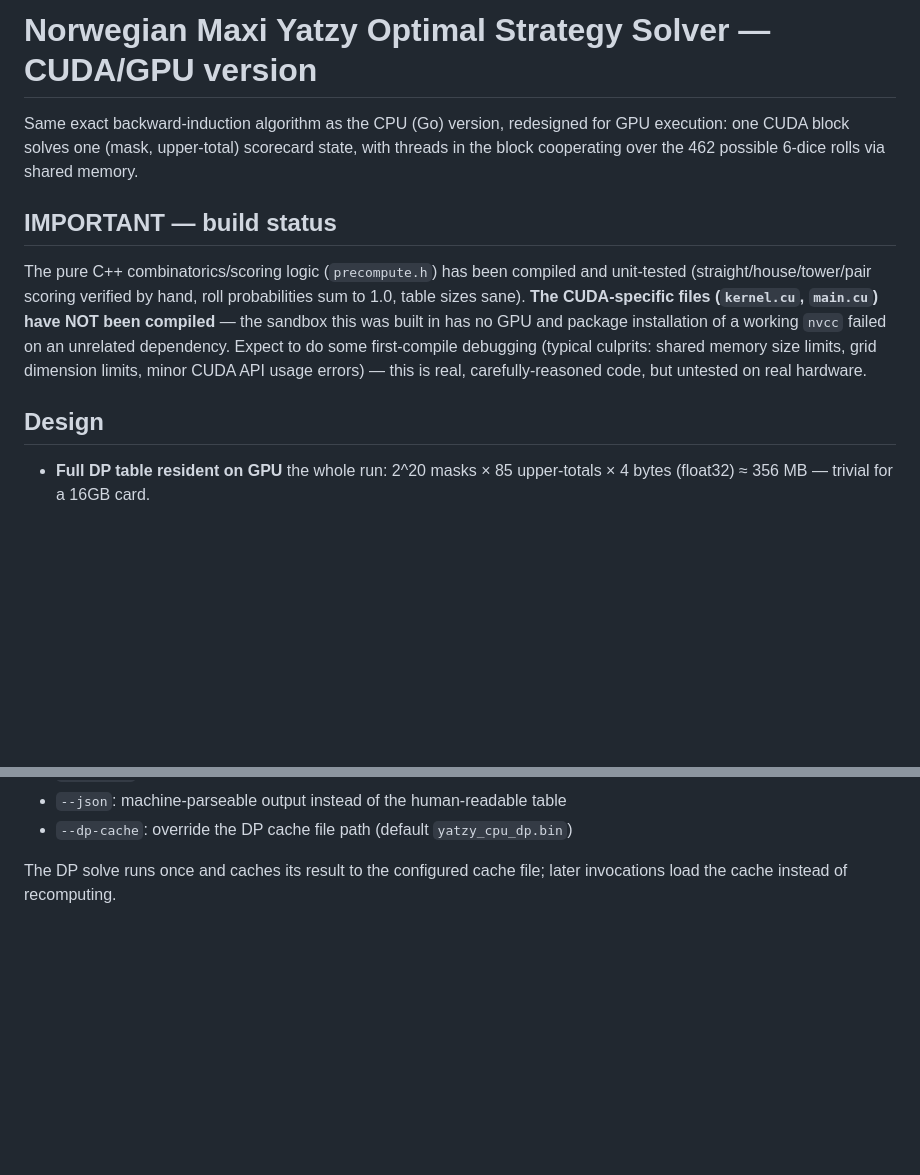
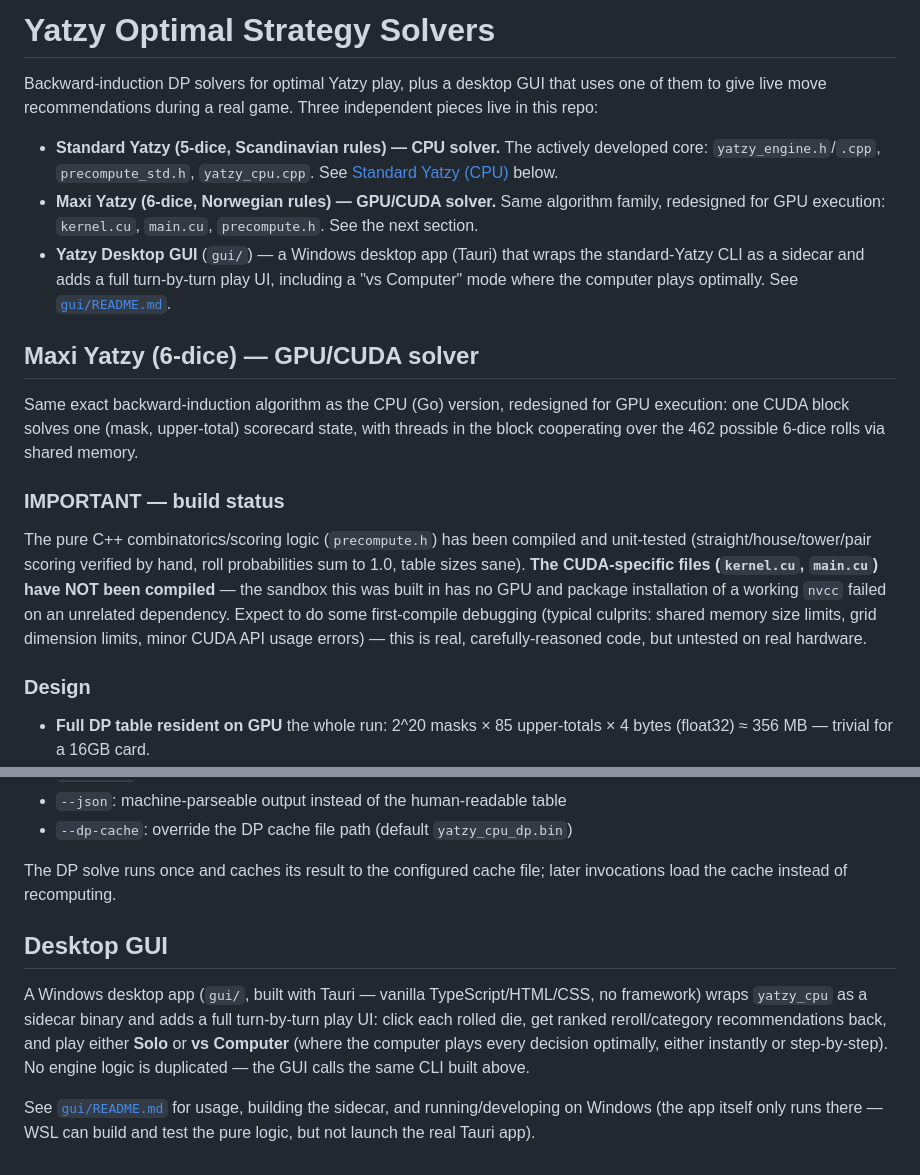
Before and after one commit to tellewsen/optimal-yatzy, a Markdown page: README.md, 2 parts joined by grey strips. Rendered like a GitHub page; blank space fills up the shorter version.

```diff
--- a/README.md
+++ b/README.md
@@ -1,10 +1,27 @@
-# Norwegian Maxi Yatzy Optimal Strategy Solver — CUDA/GPU version
+# Yatzy Optimal Strategy Solvers
+
+Backward-induction DP solvers for optimal Yatzy play, plus a desktop GUI that
+uses one of them to give live move recommendations during a real game. Three
+independent pieces live in this repo:
+
+- **Standard Yatzy (5-dice, Scandinavian rules) — CPU solver.** The actively
+  developed core: `yatzy_engine.h`/`.cpp`, `precompute_std.h`, `yatzy_cpu.cpp`.
+  See [Standard Yatzy (CPU)](#standard-yatzy-cpu) below.
+- **Maxi Yatzy (6-dice, Norwegian rules) — GPU/CUDA solver.** Same algorithm
+  family, redesigned for GPU execution: `kernel.cu`, `main.cu`, `precompute.h`.
+  See the next section.
+- **Yatzy Desktop GUI** (`gui/`) — a Windows desktop app (Tauri) that wraps
+  the standard-Yatzy CLI as a sidecar and adds a full turn-by-turn play UI,
+  including a "vs Computer" mode where the computer plays optimally. See
+  [`gui/README.md`](gui/README.md).
+
+## Maxi Yatzy (6-dice) — GPU/CUDA solver
 
 Same exact backward-induction algorithm as the CPU (Go) version, redesigned for GPU
 execution: one CUDA block solves one (mask, upper-total) scorecard state, with threads
 in the block cooperating over the 462 possible 6-dice rolls via shared memory.
 
-## IMPORTANT — build status
+### IMPORTANT — build status
 
 The pure C++ combinatorics/scoring logic (`precompute.h`) has been compiled and
 unit-tested (straight/house/tower/pair scoring verified by hand, roll probabilities
@@ -15,7 +32,7 @@ debugging (typical culprits: shared memory size limits, grid dimension limits, m
 CUDA API usage errors) — this is real, carefully-reasoned code, but untested on real
 hardware.
 
-## Design
+### Design
 
 - **Full DP table resident on GPU** the whole run: 2^20 masks × 85 upper-totals ×
   4 bytes (float32) ≈ 356 MB — trivial for a 16GB card.
@@ -89,3 +106,16 @@ Query the optimal move for a given game state:
 
 The DP solve runs once and caches its result to the configured cache file; later
 invocations load the cache instead of recomputing.
+
+## Desktop GUI
+
+A Windows desktop app (`gui/`, built with Tauri — vanilla TypeScript/HTML/CSS,
+no framework) wraps `yatzy_cpu` as a sidecar binary and adds a full
+turn-by-turn play UI: click each rolled die, get ranked reroll/category
+recommendations back, and play either **Solo** or **vs Computer** (where the
+computer plays every decision optimally, either instantly or step-by-step).
+No engine logic is duplicated — the GUI calls the same CLI built above.
+
+See [`gui/README.md`](gui/README.md) for usage, building the sidecar, and
+running/developing on Windows (the app itself only runs there — WSL can build
+and test the pure logic, but not launch the real Tauri app).
```
Also changed, not shown: other parts of README.md (+3 -3 lines), CLAUDE.md (added, +84 -0 lines).
